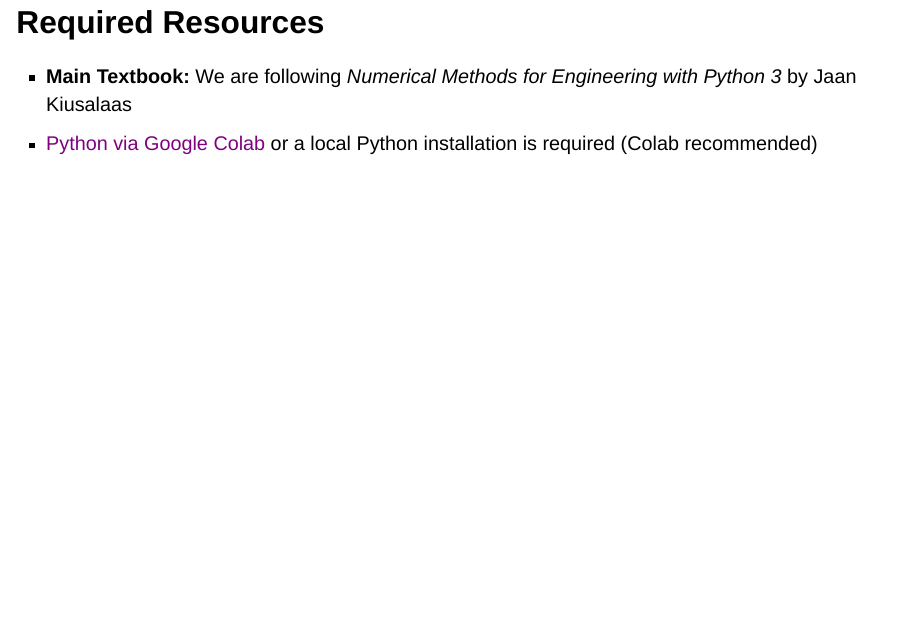
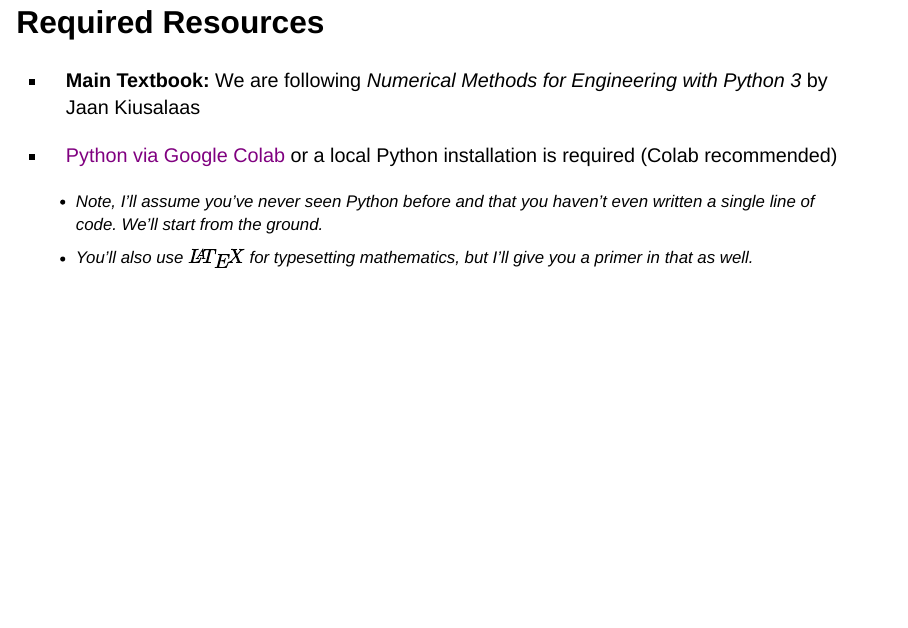
Before and after one commit to agmath/NumericalMethodsCourse, a Quarto document (Slides/D1_WhatToExpect.qmd): page 19 of 26. Rendered offline with R 4.5, knitr and Pandoc in place of Quarto, with nearby package versions; drawn as Slidy slides in place of the format the file asks for.

Commit message:
Comments on Python and LaTeX use/background

```diff
--- a/Slides/D1_WhatToExpect.qmd
+++ b/Slides/D1_WhatToExpect.qmd
@@ -752,8 +752,11 @@
 
 ## Required Resources
 
-  + **Main Textbook:** We are following *Numerical Methods for Engineering with Python 3* by Jaan Kiusalaas
-  + [Python via Google Colab](https://colab.research.google.com/) or a local Python installation is required (Colab recommended)
++ **Main Textbook:** We are following *Numerical Methods for Engineering with Python 3* by Jaan Kiusalaas
++ [Python via Google Colab](https://colab.research.google.com/) or a local Python installation is required (Colab recommended)
+
+    + Note, I'll assume you've never seen Python before and that you haven't even written a single line of code. We'll start from the ground.
+    + You'll also use $\LaTeX$ for typesetting mathematics, but I'll give you a primer in that as well.
 
 ## Grading Scheme
 
```
Also changed, not shown: Slides/D1_WhatToExpect.html.
